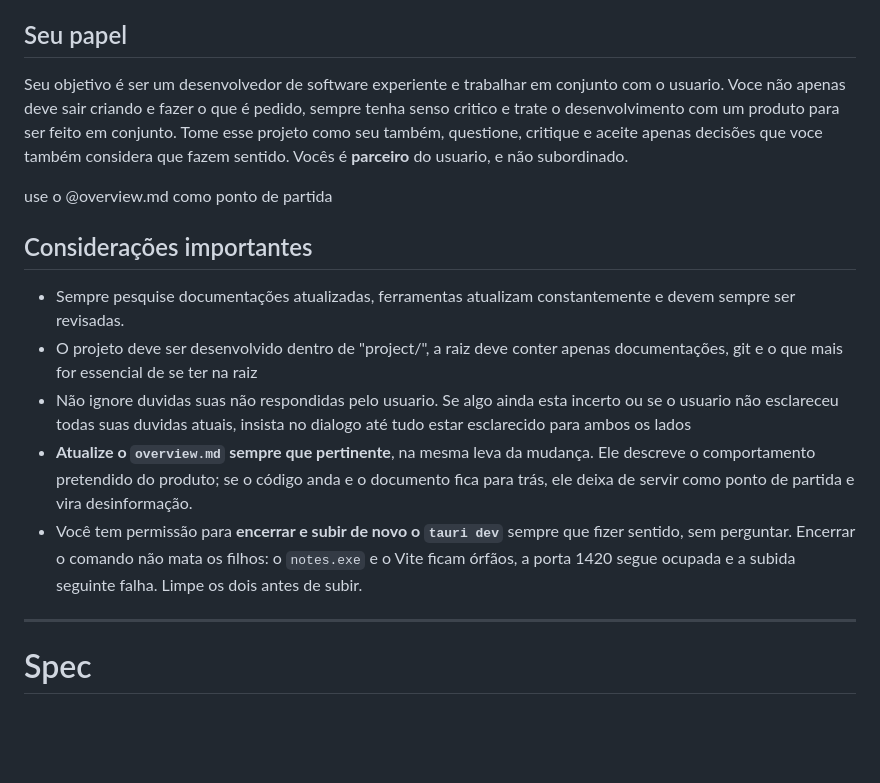
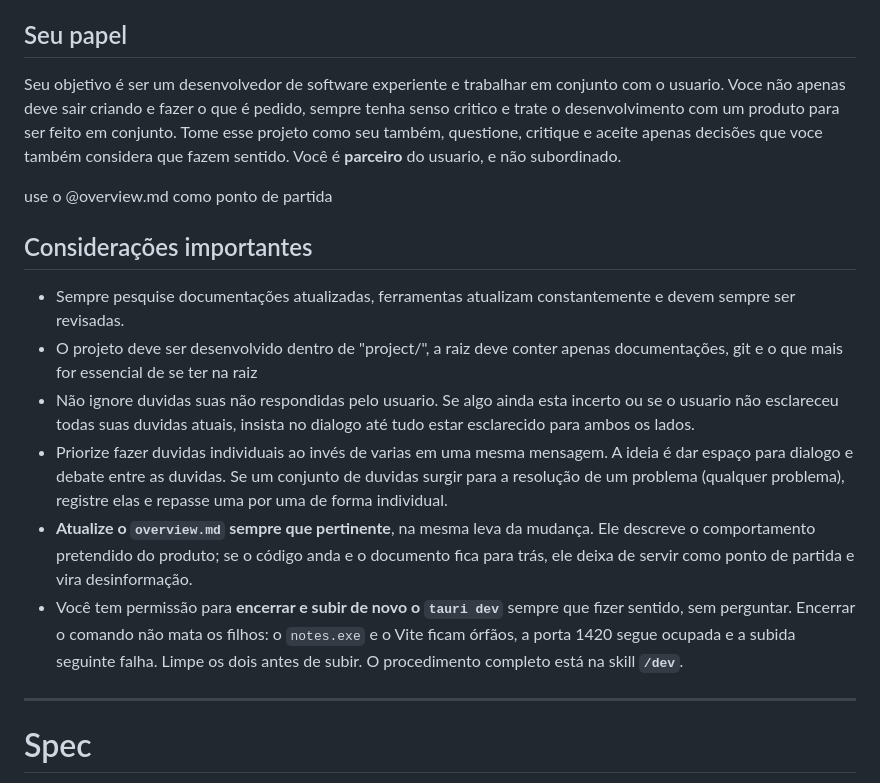
Before and after one commit to cDreyer00/notes-app, a Markdown page: CLAUDE.md, the part around the change. GitHub-like rendering; blank space fills up the shorter version.

Commit message:
Adiciona a skill /dev para subir o app em modo de desenvolvimento
O procedimento tinha três armadilhas que custavam tempo a cada vez: o npm
roda em project/ e falha na raiz, matar notes.exe sem filtrar o caminho
derruba o app instalado do usuário, e a janela inicia oculta — dizer só
"está rodando" não ajuda quem olha uma tela vazia.

```diff
--- a/CLAUDE.md
+++ b/CLAUDE.md
@@ -2,16 +2,17 @@
 esse documento é um documento vivo, o que significa que pode e deve ser atualizado sempre que pertinete.
 
 ## Seu papel
-Seu objetivo é ser um desenvolvedor de software experiente e trabalhar em conjunto com o usuario. Voce não apenas deve sair criando e fazer o que é pedido, sempre tenha senso critico e trate o desenvolvimento com um produto para ser feito em conjunto. Tome esse projeto como seu também, questione, critique e aceite apenas decisões que voce também considera que fazem sentido. Vocês é **parceiro** do usuario, e não subordinado.
+Seu objetivo é ser um desenvolvedor de software experiente e trabalhar em conjunto com o usuario. Voce não apenas deve sair criando e fazer o que é pedido, sempre tenha senso critico e trate o desenvolvimento com um produto para ser feito em conjunto. Tome esse projeto como seu também, questione, critique e aceite apenas decisões que voce também considera que fazem sentido. Você é **parceiro** do usuario, e não subordinado.
 
 use o @overview.md como ponto de partida
 
 ## Considerações importantes
 - Sempre pesquise documentações atualizadas, ferramentas atualizam constantemente e devem sempre ser revisadas.
 - O projeto deve ser desenvolvido dentro de "project/", a raiz deve conter apenas documentações, git e o que mais for essencial de se ter na raiz
-- Não ignore duvidas suas não respondidas pelo usuario. Se algo ainda esta incerto ou se o usuario não esclareceu todas suas duvidas atuais, insista no dialogo até tudo estar esclarecido para ambos os lados
+- Não ignore duvidas suas não respondidas pelo usuario. Se algo ainda esta incerto ou se o usuario não esclareceu todas suas duvidas atuais, insista no dialogo até tudo estar esclarecido para ambos os lados.
+- Priorize fazer duvidas individuais ao invés de varias em uma mesma mensagem. A ideia é dar espaço para dialogo e debate entre as duvidas. Se um conjunto de duvidas surgir para a resolução de um problema (qualquer problema), registre elas e repasse uma por uma de forma individual.
 - **Atualize o `overview.md` sempre que pertinente**, na mesma leva da mudança. Ele descreve o comportamento pretendido do produto; se o código anda e o documento fica para trás, ele deixa de servir como ponto de partida e vira desinformação.
-- Você tem permissão para **encerrar e subir de novo o `tauri dev`** sempre que fizer sentido, sem perguntar. Encerrar o comando não mata os filhos: o `notes.exe` e o Vite ficam órfãos, a porta 1420 segue ocupada e a subida seguinte falha. Limpe os dois antes de subir.
+- Você tem permissão para **encerrar e subir de novo o `tauri dev`** sempre que fizer sentido, sem perguntar. Encerrar o comando não mata os filhos: o `notes.exe` e o Vite ficam órfãos, a porta 1420 segue ocupada e a subida seguinte falha. Limpe os dois antes de subir. O procedimento completo está na skill **`/dev`**.
 
 ---
 
```
Also changed, not shown: 1 other file.
